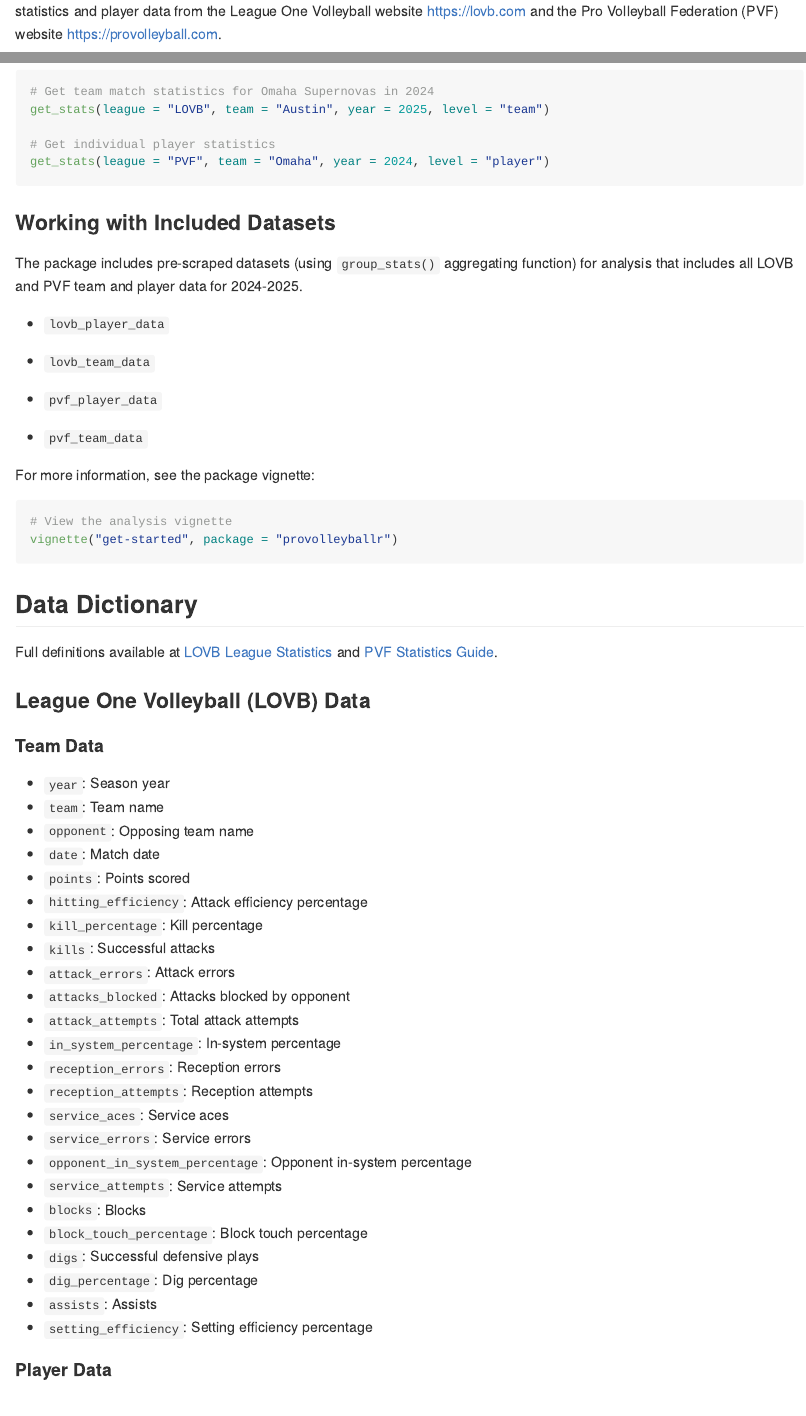
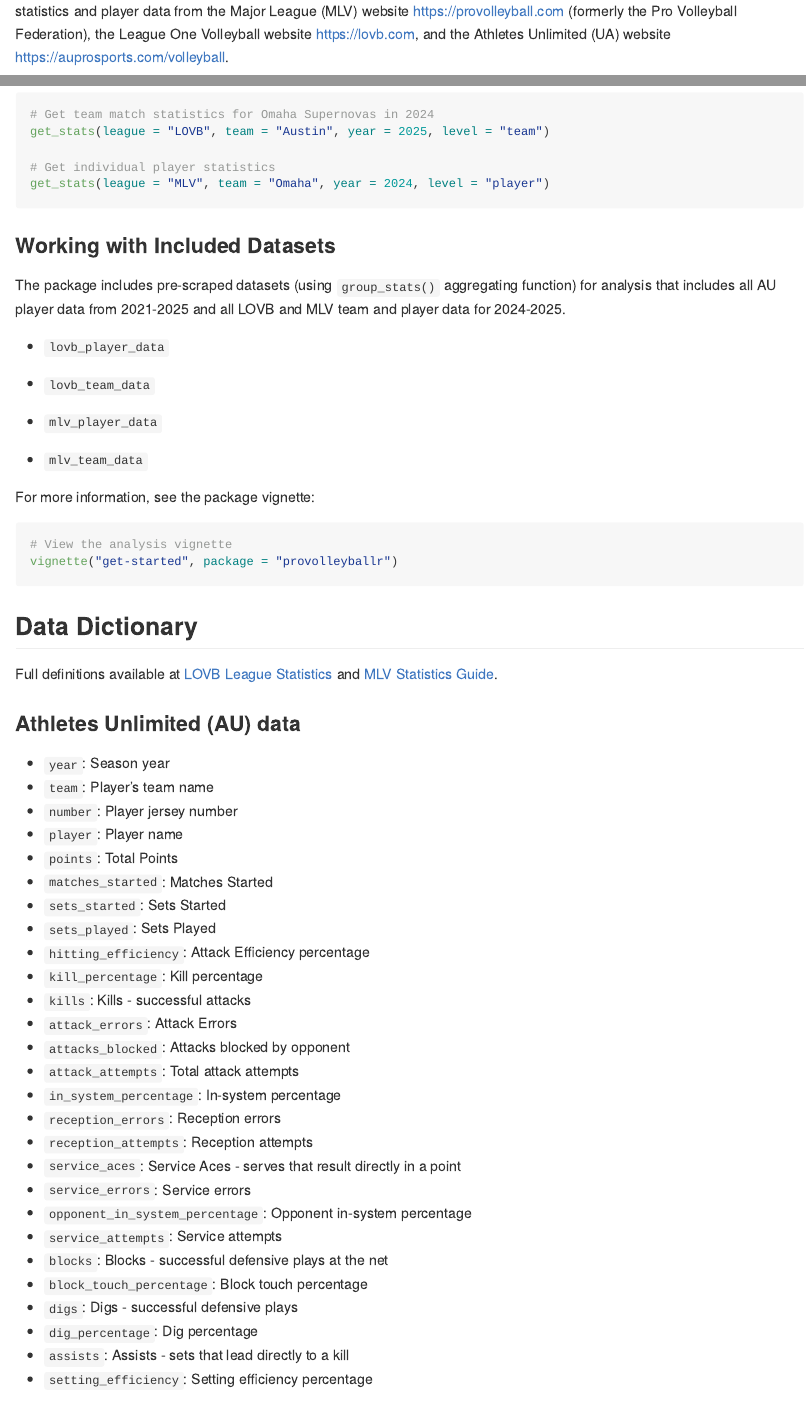
Before and after one commit to JeffreyRStevens/provolleyballr, an R Markdown document (README.Rmd): the page in a window 1100 px wide, from 180 px down, and a second part further down, joined at a grey line. The pictures show the output file README.md that the author committed with the source, drawn offline in the style of GitHub; badge pictures from the web are left out.

Commit message:
Update package and website documentation

````diff
--- a/README.Rmd
+++ b/README.Rmd
@@ -19,7 +19,7 @@
 [![Project Status: WIP – Initial development is in progress, but there has not yet been a stable, usable release suitable for the public.](https://www.repostatus.org/badges/latest/wip.svg)](https://www.repostatus.org/#wip)
 [![Lifecycle: experimental](man/figures/lifecycle-experimental.svg)](https://lifecycle.r-lib.org/articles/stages.html#experimental) <!-- badges: end -->
 
-The [`{provolleyballr}`](https://jeffreyrstevens.github.io/provolleyballr) R package provides tools for scraping match statistics and player data from the League One Volleyball website <https://lovb.com> and the Pro Volleyball Federation (PVF) website <https://provolleyball.com>.
+The [`{provolleyballr}`](https://jeffreyrstevens.github.io/provolleyballr) R package provides tools for scraping match statistics and player data from the Athletes Unlimited (UA) website <https://auprosports.com/volleyball>, and the Major League (MLV) website <https://provolleyball.com> (formerly the Pro Volleyball Federation).
 
 ## Installation
 
@@ -65,20 +65,20 @@
 get_stats(league = "LOVB", team = "Austin", year = 2025, level = "team")
 
 # Get individual player statistics
-get_stats(league = "PVF", team = "Omaha", year = 2024, level = "player")
+get_stats(league = "MLV", team = "Omaha", year = 2024, level = "player")
 ```
 
 ### Working with Included Datasets
 
-The package includes pre-scraped datasets (using `group_stats()` aggregating function) for analysis that includes all LOVB and PVF team and player data for 2024-2025.
+The package includes pre-scraped datasets (using `group_stats()` aggregating function) for analysis that includes all AU player data from 2021-2025 and all LOVB and MLV team and player data for 2024-2025.
 
 * `lovb_player_data`
 
 * `lovb_team_data`
 
-* `pvf_player_data`
+* `mlv_player_data`
 
-* `pvf_team_data`
+* `mlv_team_data`
 
 
 For more information, see the package vignette:
@@ -91,7 +91,36 @@
 
 ## Data Dictionary
 
-Full definitions available at [LOVB League Statistics](https://www.lovb.com/2025/league-statistics) and [PVF Statistics Guide](https://provolleyball.com/statistics-guide).
+Full definitions available at [LOVB League Statistics](https://www.lovb.com/2025/league-statistics) and [MLV Statistics Guide](https://provolleyball.com/statistics-guide).
+
+### Athletes Unlimited (AU) data
+* `year`: Season year
+* `team`: Player's team name
+* `number`: Player jersey number
+* `player`: Player name
+* `points`: Total Points
+* `matches_started`: Matches Started
+* `sets_started`: Sets Started
+* `sets_played`: Sets Played
+* `hitting_efficiency`: Attack Efficiency percentage
+* `kill_percentage`: Kill percentage
+* `kills`: Kills - successful attacks
+* `attack_errors`: Attack Errors
+* `attacks_blocked`: Attacks blocked by opponent
+* `attack_attempts`: Total attack attempts
+* `in_system_percentage`: In-system percentage
+* `reception_errors`: Reception errors
+* `reception_attempts`: Reception attempts
+* `service_aces`: Service Aces - serves that result directly in a point
+* `service_errors`: Service errors
+* `opponent_in_system_percentage`: Opponent in-system percentage
+* `service_attempts`: Service attempts
+* `blocks`: Blocks - successful defensive plays at the net
+* `block_touch_percentage`: Block touch percentage
+* `digs`: Digs - successful defensive plays
+* `dig_percentage`: Dig percentage
+* `assists`: Assists - sets that lead directly to a kill
+* `setting_efficiency`: Setting efficiency percentage
 
 
 ### League One Volleyball (LOVB) Data
````
Also changed, not shown: vignettes/provolleyballr.Rmd (+9 -6 lines), README.md, README.Rmd (6 more changed lines), 4 other files.
